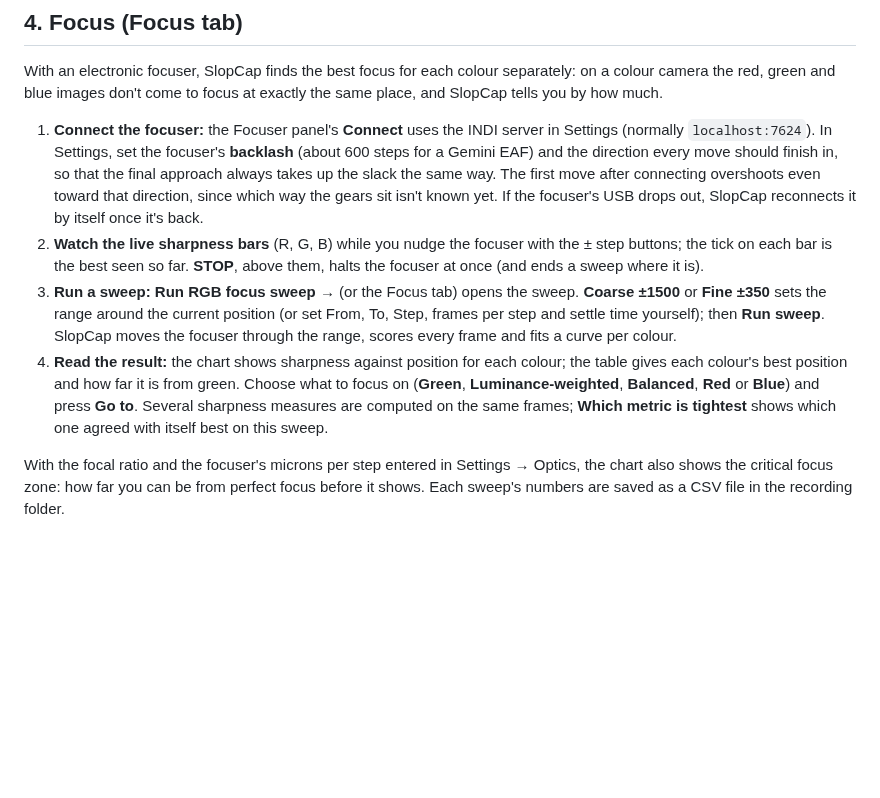
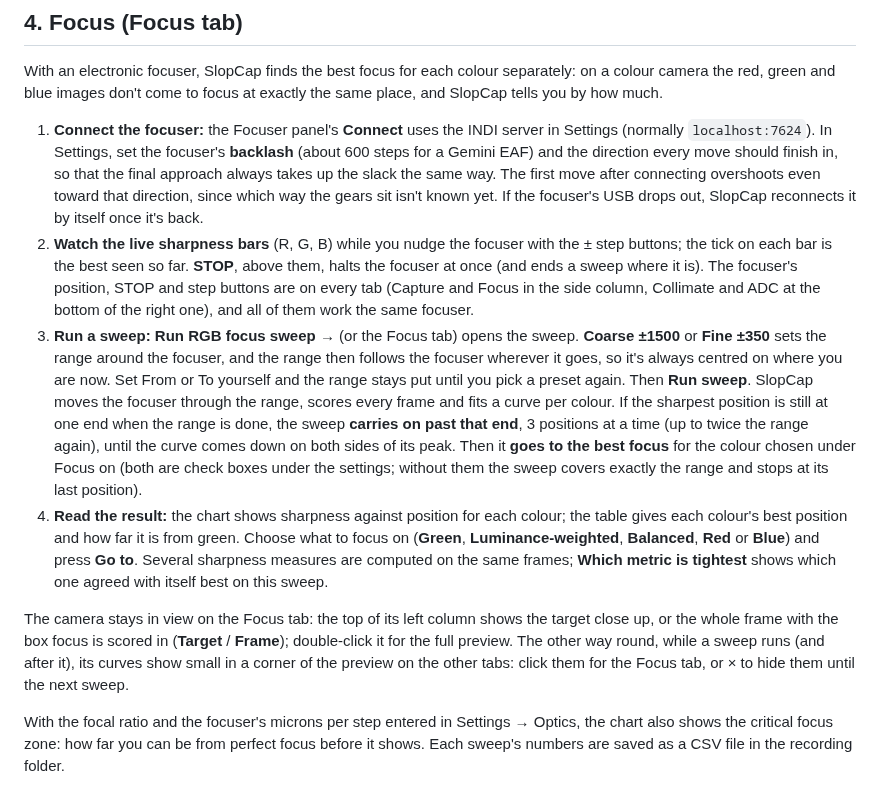
Before and after one commit to dmead/slopcap, a Markdown page: docs/user-guide.md, the part around the change. Rendered like a GitHub page; blank space fills up the shorter version.

```diff
--- a/docs/user-guide.md
+++ b/docs/user-guide.md
@@ -70,14 +70,26 @@ green and blue images don't come to focus at exactly the same place, and SlopCap
    after connecting overshoots even toward that direction, since which way the gears sit isn't known yet. If the
    focuser's USB drops out, SlopCap reconnects it by itself once it's back.
 2. **Watch the live sharpness bars** (R, G, B) while you nudge the focuser with the ± step buttons; the tick on each
-   bar is the best seen so far. **STOP**, above them, halts the focuser at once (and ends a sweep where it is).
+   bar is the best seen so far. **STOP**, above them, halts the focuser at once (and ends a sweep where it is). The
+   focuser's position, STOP and step buttons are on every tab (Capture and Focus in the side column, Collimate and
+   ADC at the bottom of the right one), and all of them work the same focuser.
 3. **Run a sweep:** **Run RGB focus sweep →** (or the Focus tab) opens the sweep. **Coarse ±1500** or **Fine ±350**
-   sets the range around the current position (or set From, To, Step, frames per step and settle time yourself);
-   then **Run sweep**. SlopCap moves the focuser through the range, scores every frame and fits a curve per colour.
+   sets the range around the focuser, and the range then follows the focuser wherever it goes, so it's always centred
+   on where you are now. Set From or To yourself and the range stays put until you pick a preset again. Then **Run
+   sweep**. SlopCap moves the focuser through the range, scores every frame and fits a curve per colour. If the
+   sharpest position is still at one end when the range is done, the sweep **carries on past that end**, 3 positions
+   at a time (up to twice the range again), until the curve comes down on both sides of its peak. Then it **goes to
+   the best focus** for the colour chosen under Focus on (both are check boxes under the settings; without them the
+   sweep covers exactly the range and stops at its last position).
 4. **Read the result:** the chart shows sharpness against position for each colour; the table gives each colour's
    best position and how far it is from green. Choose what to focus on (**Green**, **Luminance-weighted**,
    **Balanced**, **Red** or **Blue**) and press **Go to**. Several sharpness measures are computed on the same frames;
    **Which metric is tightest** shows which one agreed with itself best on this sweep.
+
+The camera stays in view on the Focus tab: the top of its left column shows the target close up, or the whole frame
+with the box focus is scored in (**Target** / **Frame**); double-click it for the full preview. The other way round,
+while a sweep runs (and after it), its curves show small in a corner of the preview on the other tabs: click them for
+the Focus tab, or × to hide them until the next sweep.
 
 With the focal ratio and the focuser's microns per step entered in Settings → Optics, the chart also shows the
 critical focus zone: how far you can be from perfect focus before it shows. Each sweep's numbers are saved as a CSV
```
Also changed, not shown: README.md (+7 -5 lines), docs/developing.md (+2 -1 lines), docs/images/focus-sweep.png, 15 other files.
